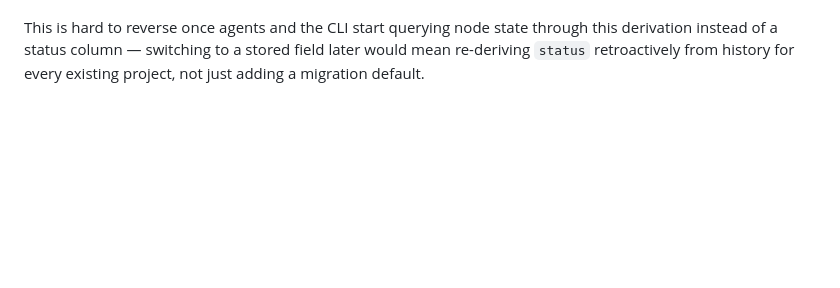
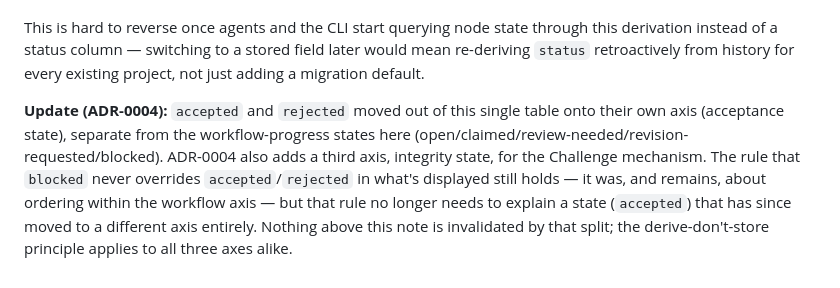
Before and after one commit to DengZhiyuan-math/proof-cli, a Markdown page: docs/adr/0002-derive-proof-map-node-state.md, the part around the change. Drawn GitHub-style; blank space fills up the shorter version.

```diff
--- a/docs/adr/0002-derive-proof-map-node-state.md
+++ b/docs/adr/0002-derive-proof-map-node-state.md
@@ -23,3 +23,5 @@ We also decided to reuse the existing `ReviewRecord` / `ReviewGovernanceState` /
 Revising a node submits a new candidate proof (and gets a new review record) against the *same* node id; nothing is deleted. This is why the derivation above always reads "the latest" review decision rather than "the" review decision — the full history of prior attempts stays queryable, which is what makes a `rejected` node's own persistence sufficient as the historical record of an abandoned route (see `CONTEXT.md`'s Node lifecycle section). `ProjectState.failed_routes` is narrowed to cover only proof-fog-level abandonment — a direction dropped before it became precise enough to be a Claim node — never a route that already has a rejected node recording it, so the two don't drift into disagreeing histories.
 
 This is hard to reverse once agents and the CLI start querying node state through this derivation instead of a status column — switching to a stored field later would mean re-deriving `status` retroactively from history for every existing project, not just adding a migration default.
+
+**Update (ADR-0004):** `accepted` and `rejected` moved out of this single table onto their own axis (acceptance state), separate from the workflow-progress states here (open/claimed/review-needed/revision-requested/blocked). ADR-0004 also adds a third axis, integrity state, for the Challenge mechanism. The rule that `blocked` never overrides `accepted`/`rejected` in what's displayed still holds — it was, and remains, about ordering within the workflow axis — but that rule no longer needs to explain a state (`accepted`) that has since moved to a different axis entirely. Nothing above this note is invalidated by that split; the derive-don't-store principle applies to all three axes alike.
```
Also changed, not shown: CONTEXT.md (+32 -8 lines), docs/adr/0004-only-human-review-changes-acceptance.md (added, +19 -0 lines).
